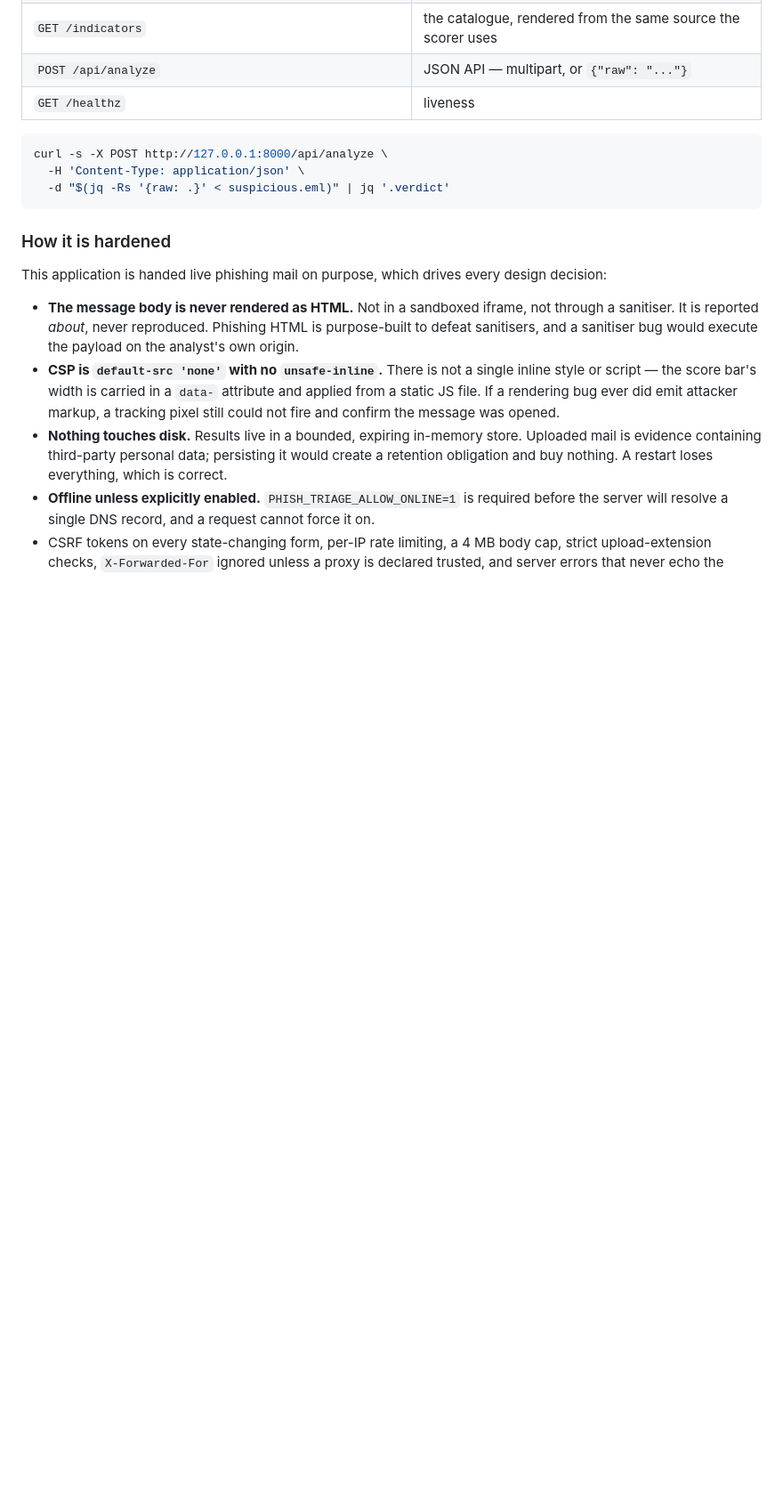
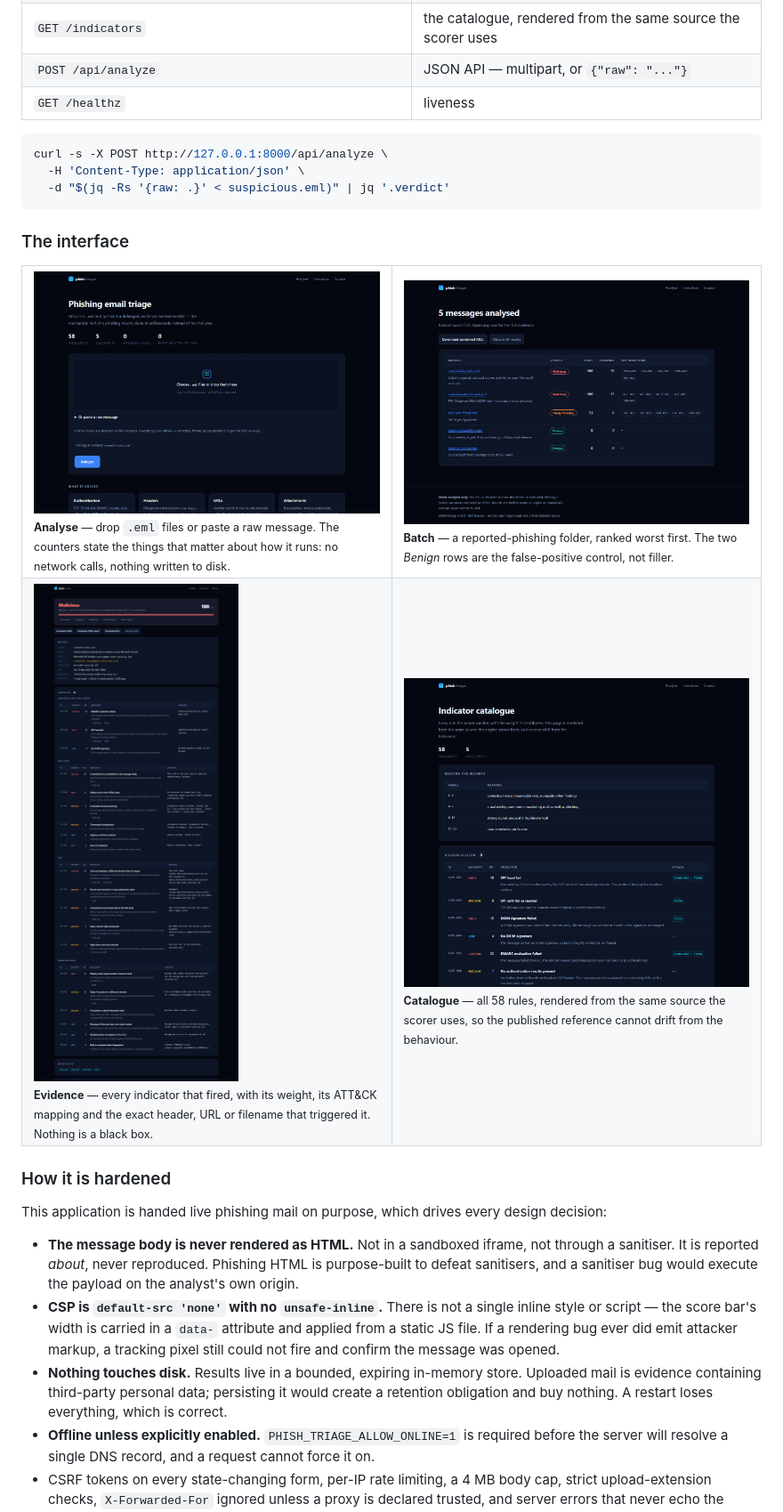
Before and after one commit to AunZulfiqar/phish-triage, a Markdown page: README.md, the part around one of its changes. Shown at 89% size. Drawn GitHub-style; pictures changed too: docs/screenshots/01-analyse.png (added), docs/screenshots/03-indicators.png (added), docs/screenshots/04-batch.png (added); blank space fills up the shorter version.

````diff
--- a/README.md
+++ b/README.md
@@ -156,6 +163,35 @@ curl -s -X POST http://127.0.0.1:8000/api/analyze \
   -d "$(jq -Rs '{raw: .}' < suspicious.eml)" | jq '.verdict'
 ```
 
+### The interface
+
+<table>
+<tr>
+<td width="50%" valign="top">
+<img src="docs/screenshots/01-analyse.png" alt="The upload form: a drop zone for .eml files, a collapsed panel for pasting a raw message, and a note that online checks are disabled on this instance" /><br/>
+<sub><b>Analyse</b> — drop <code>.eml</code> files or paste a raw message. The counters state the
+things that matter about how it runs: no network calls, nothing written to disk.</sub>
+</td>
+<td width="50%" valign="top">
+<img src="docs/screenshots/04-batch.png" alt="Batch view: five analysed messages ranked worst first, showing two Malicious, one Likely Phishing and two Benign with their scores and top indicator IDs" /><br/>
+<sub><b>Batch</b> — a reported-phishing folder, ranked worst first. The two <em>Benign</em> rows are
+the false-positive control, not filler.</sub>
+</td>
+</tr>
+<tr>
+<td width="50%" valign="top">
+<img src="docs/screenshots/03-indicators.png" alt="The full indicator list for a malicious message, grouped by category, each row showing the indicator ID, severity, weight, description, ATT&CK techniques and the exact evidence that fired it" /><br/>
+<sub><b>Evidence</b> — every indicator that fired, with its weight, its ATT&amp;CK mapping and the
+exact header, URL or filename that triggered it. Nothing is a black box.</sub>
+</td>
+<td width="50%" valign="top">
+<img src="docs/screenshots/05-catalogue.png" alt="The indicator catalogue page listing all 58 rules grouped by category with severity, weight and ATT&CK mapping" /><br/>
+<sub><b>Catalogue</b> — all 58 rules, rendered from the same source the scorer uses, so the
+published reference cannot drift from the behaviour.</sub>
+</td>
+</tr>
+</table>
+
 ### How it is hardened
 
 This application is handed live phishing mail on purpose, which drives every design decision:
````
Also changed, not shown: other parts of README.md (+10 -2 lines), docs/screenshots/02-report.png (added), 2 other files.
